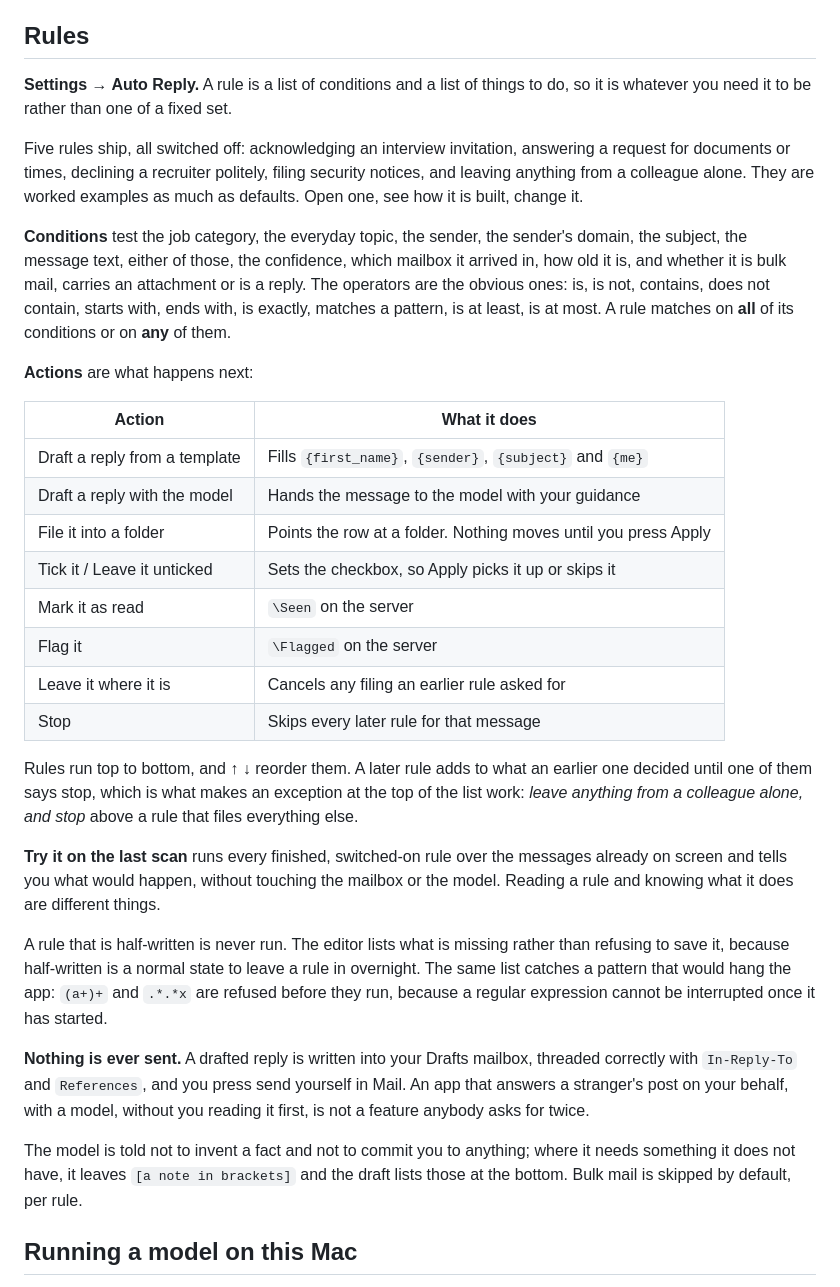
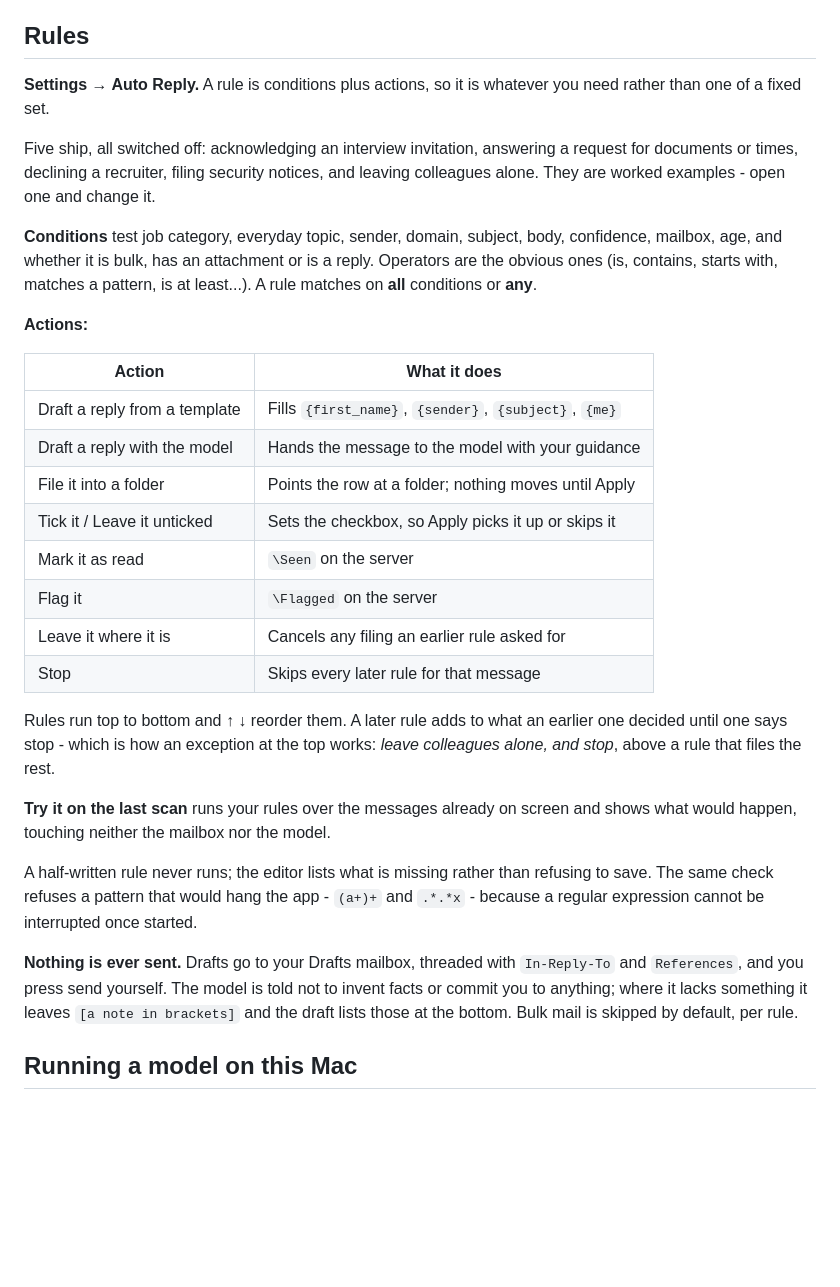
Before and after one commit to NickCysEDU/Mail-Manager, a Markdown page: README.md, the part around one of its changes. Rendered like a GitHub page; blank space fills up the shorter version.

Commit message:
Add the legal notices, and say less while saying it

```diff
--- a/README.md
+++ b/README.md
@@ -274,59 +274,48 @@ the inbox became a to-do list.
 
 ## Rules
 
-**Settings → Auto Reply.** A rule is a list of conditions and a list of things
-to do, so it is whatever you need it to be rather than one of a fixed set.
+**Settings → Auto Reply.** A rule is conditions plus actions, so it is whatever
+you need rather than one of a fixed set.
 
-Five rules ship, all switched off: acknowledging an interview invitation,
-answering a request for documents or times, declining a recruiter politely,
-filing security notices, and leaving anything from a colleague alone. They are
-worked examples as much as defaults. Open one, see how it is built, change it.
+Five ship, all switched off: acknowledging an interview invitation, answering a
+request for documents or times, declining a recruiter, filing security notices,
+and leaving colleagues alone. They are worked examples - open one and change it.
 
-**Conditions** test the job category, the everyday topic, the sender, the
-sender's domain, the subject, the message text, either of those, the
-confidence, which mailbox it arrived in, how old it is, and whether it is bulk
-mail, carries an attachment or is a reply. The operators are the obvious ones:
-is, is not, contains, does not contain, starts with, ends with, is exactly,
-matches a pattern, is at least, is at most. A rule matches on **all** of its
-conditions or on **any** of them.
+**Conditions** test job category, everyday topic, sender, domain, subject,
+body, confidence, mailbox, age, and whether it is bulk, has an attachment or is
+a reply. Operators are the obvious ones (is, contains, starts with, matches a
+pattern, is at least...). A rule matches on **all** conditions or **any**.
 
-**Actions** are what happens next:
+**Actions:**
 
 | Action | What it does |
 | --- | --- |
-| Draft a reply from a template | Fills `{first_name}`, `{sender}`, `{subject}` and `{me}` |
+| Draft a reply from a template | Fills `{first_name}`, `{sender}`, `{subject}`, `{me}` |
 | Draft a reply with the model | Hands the message to the model with your guidance |
-| File it into a folder | Points the row at a folder. Nothing moves until you press Apply |
+| File it into a folder | Points the row at a folder; nothing moves until Apply |
 | Tick it / Leave it unticked | Sets the checkbox, so Apply picks it up or skips it |
 | Mark it as read | `\Seen` on the server |
 | Flag it | `\Flagged` on the server |
 | Leave it where it is | Cancels any filing an earlier rule asked for |
 | Stop | Skips every later rule for that message |
 
-Rules run top to bottom, and **↑ ↓** reorder them. A later rule adds to what an
-earlier one decided until one of them says stop, which is what makes an
-exception at the top of the list work: *leave anything from a colleague alone,
-and stop* above a rule that files everything else.
+Rules run top to bottom and **↑ ↓** reorder them. A later rule adds to what an
+earlier one decided until one says stop - which is how an exception at the top
+works: *leave colleagues alone, and stop*, above a rule that files the rest.
 
-**Try it on the last scan** runs every finished, switched-on rule over the
-messages already on screen and tells you what would happen, without touching
-the mailbox or the model. Reading a rule and knowing what it does are different
-things.
+**Try it on the last scan** runs your rules over the messages already on screen
+and shows what would happen, touching neither the mailbox nor the model.
 
-A rule that is half-written is never run. The editor lists what is missing
-rather than refusing to save it, because half-written is a normal state to
-leave a rule in overnight. The same list catches a pattern that would hang the
-app: `(a+)+` and `.*.*x` are refused before they run, because a regular
-expression cannot be interrupted once it has started.
+A half-written rule never runs; the editor lists what is missing rather than
+refusing to save. The same check refuses a pattern that would hang the app  -
+`(a+)+` and `.*.*x` - because a regular expression cannot be interrupted once
+started.
 
-**Nothing is ever sent.** A drafted reply is written into your Drafts mailbox,
-threaded correctly with `In-Reply-To` and `References`, and you press send
-yourself in Mail. An app that answers a stranger's post on your behalf, with a
-model, without you reading it first, is not a feature anybody asks for twice.
-
-The model is told not to invent a fact and not to commit you to anything; where
-it needs something it does not have, it leaves `[a note in brackets]` and the
-draft lists those at the bottom. Bulk mail is skipped by default, per rule.
+**Nothing is ever sent.** Drafts go to your Drafts mailbox, threaded with
+`In-Reply-To` and `References`, and you press send yourself. The model is told
+not to invent facts or commit you to anything; where it lacks something it
+leaves `[a note in brackets]` and the draft lists those at the bottom. Bulk
+mail is skipped by default, per rule.
 
 ## Running a model on this Mac
 
```
Also changed, not shown: other parts of README.md (+47 -63 lines), LEGAL.md (+55 -86 lines).
